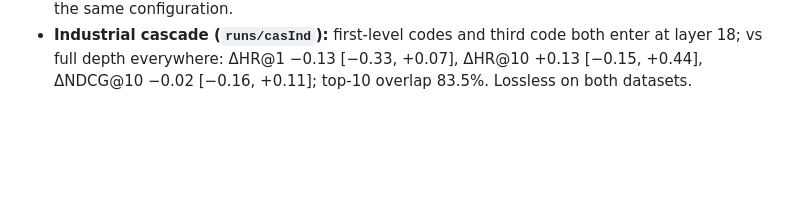
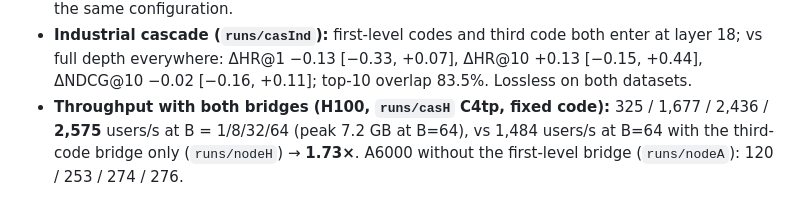
Before and after one commit to amilcodes/RapidTinyRec, a Markdown page: research/PLAN.md, the part around the change. Drawn GitHub-style; blank space fills up the shorter version.

Commit message:
Cascade throughput: 2,575 users/s on one H100
Co-Authored-By: Claude Opus 5.5 <noreply@anthropic.com>

```diff
--- a/research/PLAN.md
+++ b/research/PLAN.md
@@ -463,3 +463,6 @@ See `lit_ledger.md`, `architecture_directions.md`, `kernel_techniques.md`.
 - **Industrial cascade (`runs/casInd`):** first-level codes and third code both enter at layer 18; vs full depth
   everywhere: ΔHR@1 −0.13 [−0.33, +0.07], ΔHR@10 +0.13 [−0.15, +0.44], ΔNDCG@10 −0.02 [−0.16, +0.11]; top-10
   overlap 83.5%. Lossless on both datasets.
+- **Throughput with both bridges (H100, `runs/casH` C4tp, fixed code):** 325 / 1,677 / 2,436 / **2,575**
+  users/s at B = 1/8/32/64 (peak 7.2 GB at B=64), vs 1,484 users/s at B=64 with the third-code bridge only
+  (`runs/nodeH`) → **1.73×**. A6000 without the first-level bridge (`runs/nodeA`): 120 / 253 / 274 / 276.
```
